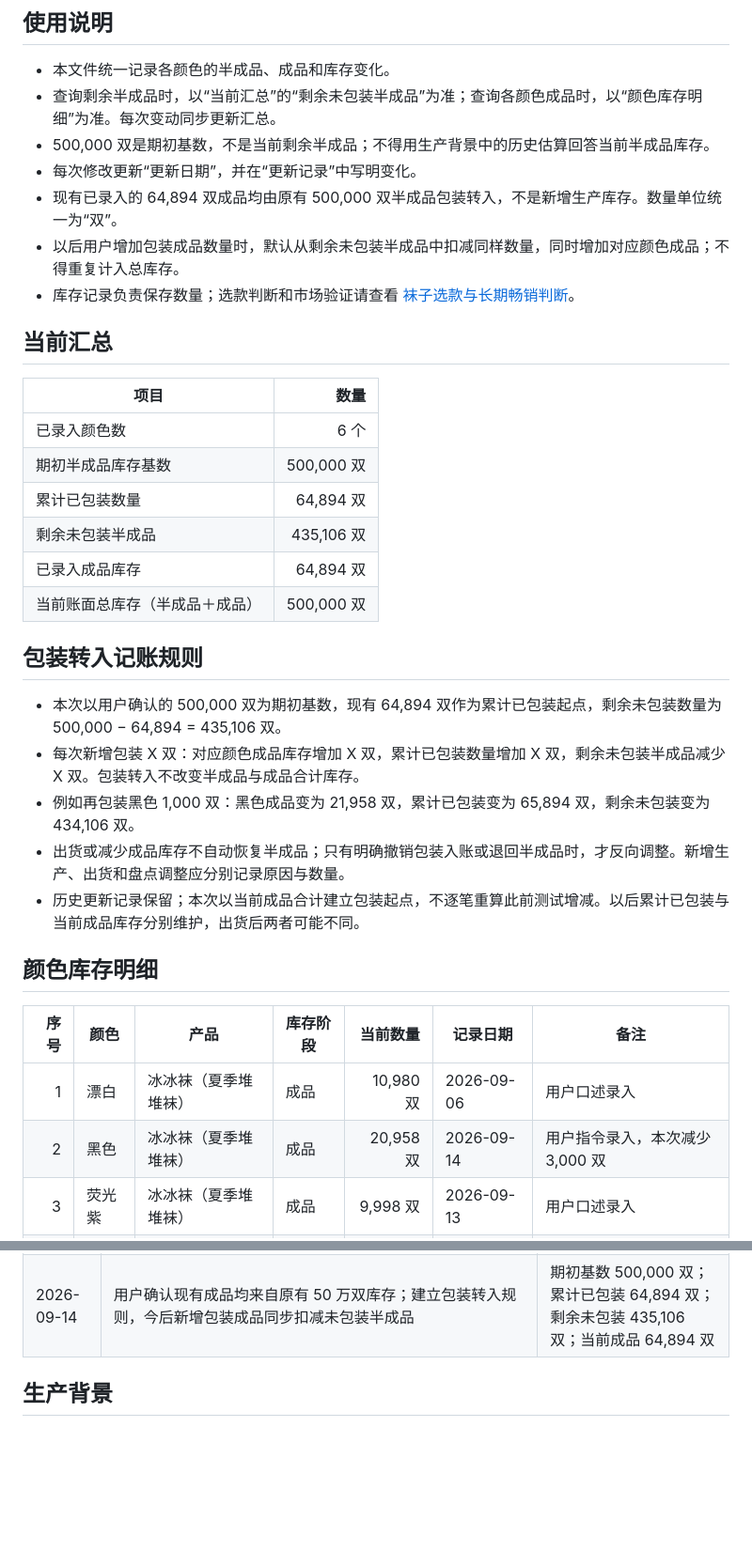
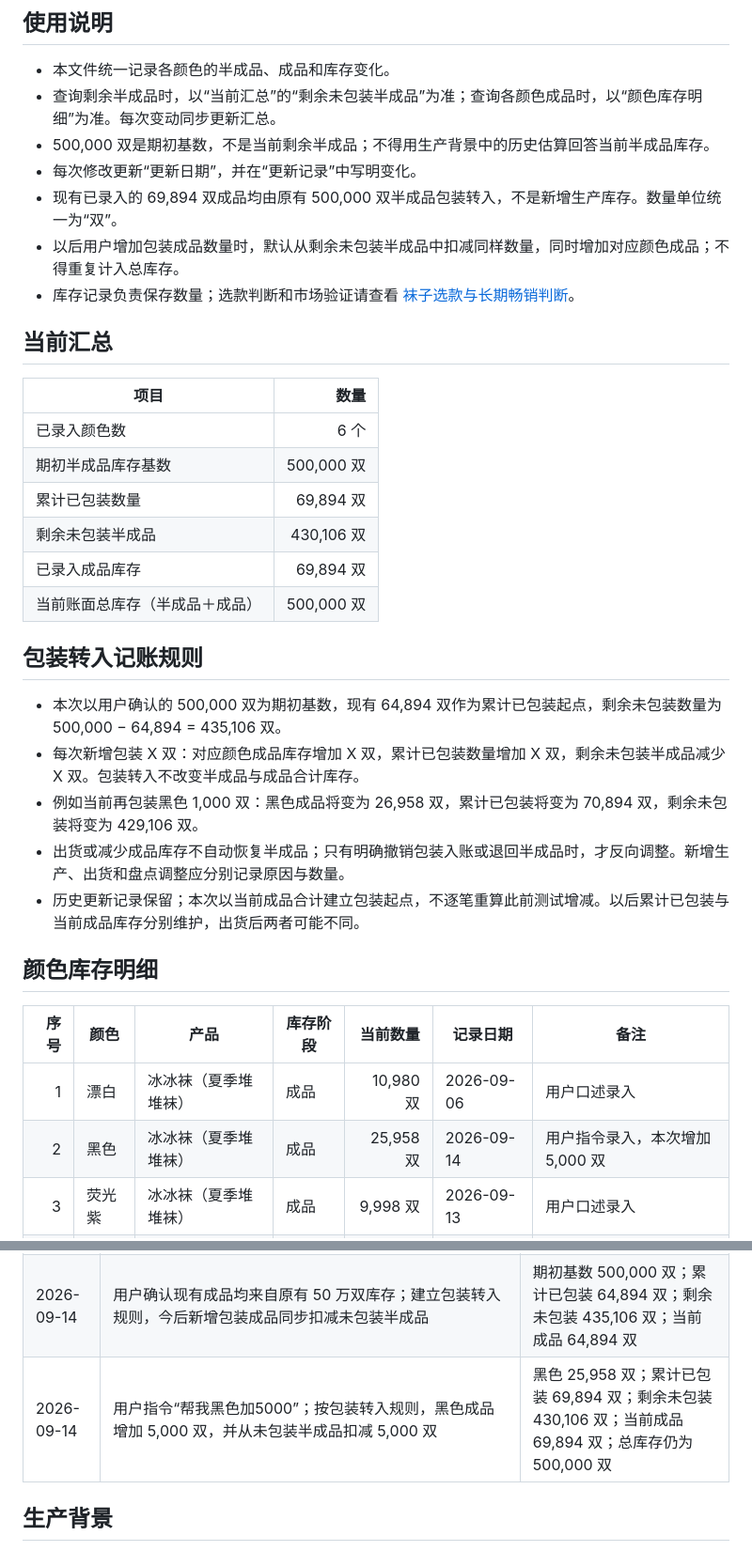
Before and after one commit to xianer-AI/xianer-ai-brain, a Markdown page: 袜子生产制造袜子厂/库存记录/2026下半年冰冰袜库存包装统计.md, 2 parts joined by grey strips. Shown at 94% size. GitHub-like rendering; blank space fills up the shorter version.

Commit message:
库存更新：黑色冰冰袜增加5000双

```diff
--- a/袜子生产制造袜子厂/库存记录/2026下半年冰冰袜库存包装统计.md
+++ b/袜子生产制造袜子厂/库存记录/2026下半年冰冰袜库存包装统计.md
@@ -10,7 +10,7 @@
 - 查询剩余半成品时，以“当前汇总”的“剩余未包装半成品”为准；查询各颜色成品时，以“颜色库存明细”为准。每次变动同步更新汇总。
 - 500,000 双是期初基数，不是当前剩余半成品；不得用生产背景中的历史估算回答当前半成品库存。
 - 每次修改更新“更新日期”，并在“更新记录”中写明变化。
-- 现有已录入的 64,894 双成品均由原有 500,000 双半成品包装转入，不是新增生产库存。数量单位统一为“双”。
+- 现有已录入的 69,894 双成品均由原有 500,000 双半成品包装转入，不是新增生产库存。数量单位统一为“双”。
 - 以后用户增加包装成品数量时，默认从剩余未包装半成品中扣减同样数量，同时增加对应颜色成品；不得重复计入总库存。
 - 库存记录负责保存数量；选款判断和市场验证请查看 [袜子选款与长期畅销判断](../选款知识/袜子选款与长期畅销判断.md)。
 
@@ -20,16 +20,16 @@
 |---|---:|
 | 已录入颜色数 | 6 个 |
 | 期初半成品库存基数 | 500,000 双 |
-| 累计已包装数量 | 64,894 双 |
-| 剩余未包装半成品 | 435,106 双 |
-| 已录入成品库存 | 64,894 双 |
+| 累计已包装数量 | 69,894 双 |
+| 剩余未包装半成品 | 430,106 双 |
+| 已录入成品库存 | 69,894 双 |
 | 当前账面总库存（半成品＋成品） | 500,000 双 |
 
 ## 包装转入记账规则
 
 - 本次以用户确认的 500,000 双为期初基数，现有 64,894 双作为累计已包装起点，剩余未包装数量为 500,000 − 64,894 = 435,106 双。
 - 每次新增包装 X 双：对应颜色成品库存增加 X 双，累计已包装数量增加 X 双，剩余未包装半成品减少 X 双。包装转入不改变半成品与成品合计库存。
-- 例如再包装黑色 1,000 双：黑色成品变为 21,958 双，累计已包装变为 65,894 双，剩余未包装变为 434,106 双。
+- 例如当前再包装黑色 1,000 双：黑色成品将变为 26,958 双，累计已包装将变为 70,894 双，剩余未包装将变为 429,106 双。
 - 出货或减少成品库存不自动恢复半成品；只有明确撤销包装入账或退回半成品时，才反向调整。新增生产、出货和盘点调整应分别记录原因与数量。
 - 历史更新记录保留；本次以当前成品合计建立包装起点，不逐笔重算此前测试增减。以后累计已包装与当前成品库存分别维护，出货后两者可能不同。
 
@@ -38,7 +38,7 @@
 | 序号 | 颜色 | 产品 | 库存阶段 | 当前数量 | 记录日期 | 备注 |
 |---:|---|---|---|---:|---|---|
 | 1 | 漂白 | 冰冰袜（夏季堆堆袜） | 成品 | 10,980 双 | 2026-09-06 | 用户口述录入 |
-| 2 | 黑色 | 冰冰袜（夏季堆堆袜） | 成品 | 20,958 双 | 2026-09-14 | 用户指令录入，本次减少 3,000 双 |
+| 2 | 黑色 | 冰冰袜（夏季堆堆袜） | 成品 | 25,958 双 | 2026-09-14 | 用户指令录入，本次增加 5,000 双 |
 | 3 | 荧光紫 | 冰冰袜（夏季堆堆袜） | 成品 | 9,998 双 | 2026-09-13 | 用户口述录入 |
 | 4 | 水龙卷 | 冰冰袜（夏季堆堆袜） | 成品 | 9,979 双 | 2026-09-13 | 用户口述录入 |
 | 5 | 青绿 | 冰冰袜（夏季堆堆袜） | 成品 | 9,979 双 | 2026-09-13 | 用户口述录入 |
@@ -56,6 +56,7 @@
 | 2026-09-14 | 事务编号：inventory-20260914-9ecc1085-1277-4ac7-b93a-71f59b2c97ac；用户指令“加 2000 双黑色冰冰袜”；黑色成品由 21,958 双增加至 23,958 双，本次仅计入一次 | 总库存由 65,894 双增加至 67,894 双，6 个颜色 |
 | 2026-09-14 | 事务编号：inventory-20260914-d2062868-2196-492b-aac8-7ba95d4dfb7a；用户指令“好，再来测试一下黑色减三千双。”；黑色成品由 23,958 双减少至 20,958 双，本次仅计入一次 | 总库存由 67,894 双减少至 64,894 双，6 个颜色 |
 | 2026-09-14 | 用户确认现有成品均来自原有 50 万双库存；建立包装转入规则，今后新增包装成品同步扣减未包装半成品 | 期初基数 500,000 双；累计已包装 64,894 双；剩余未包装 435,106 双；当前成品 64,894 双 |
+| 2026-09-14 | 用户指令“帮我黑色加5000”；按包装转入规则，黑色成品增加 5,000 双，并从未包装半成品扣减 5,000 双 | 黑色 25,958 双；累计已包装 69,894 双；剩余未包装 430,106 双；当前成品 69,894 双；总库存仍为 500,000 双 |
 
 ## 生产背景
 
```
